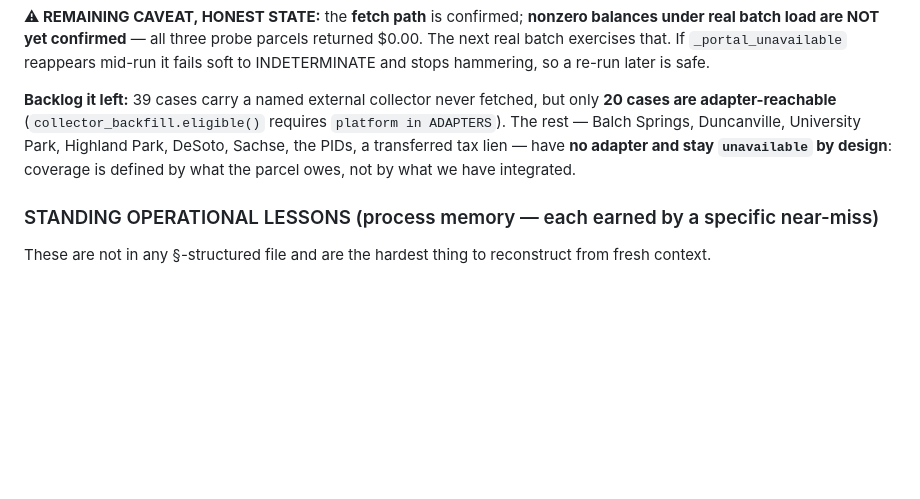
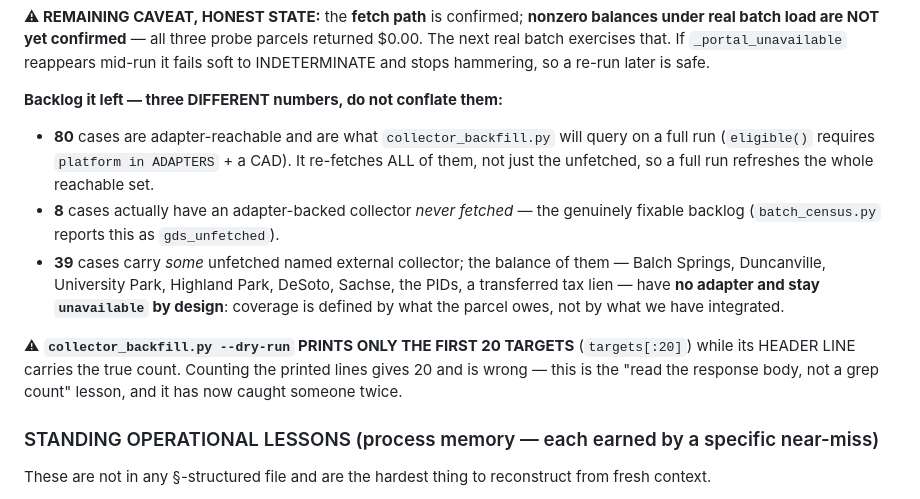
Before and after one commit to Homematchx/pcpeak-platform, a Markdown page: CLAUDE.md, the part around the change. GitHub-like rendering; blank space fills up the shorter version.

Commit message:
Correct the collector_backfill scale: 80 eligible, not 20
I reported 20 adapter-reachable cases. Wrong. collector_backfill.py --dry-run
prints only targets[:20] while its HEADER line carries the true count; I ran
grep -c "would query" and counted printed lines instead of reading the header that
said 80. That is the "read the response body, not a grep count" lesson — which I
had written into this same file two messages earlier.

Three numbers now stated separately so they cannot be conflated:
  80  adapter-reachable — what a full collector_backfill run queries (it re-fetches
      ALL of them, not just the unfetched)
   8  adapter-backed collector NEVER fetched — the genuinely fixable backlog
      (batch_census reports it as gds_unfetched)
  39  cases with SOME unfetched external collector; the remainder have no adapter
      and stay unavailable BY DESIGN

Also records the --dry-run truncation itself, since it is the trap that produced
the wrong number.

Co-Authored-By: Claude Opus 5 <noreply@anthropic.com>

```diff
--- a/CLAUDE.md
+++ b/CLAUDE.md
@@ -67,11 +67,20 @@ batch load are NOT yet confirmed** — all three probe parcels returned $0.00. T
 exercises that. If `_portal_unavailable` reappears mid-run it fails soft to INDETERMINATE and stops
 hammering, so a re-run later is safe.
 
-**Backlog it left:** 39 cases carry a named external collector never fetched, but only **20 cases are
-adapter-reachable** (`collector_backfill.eligible()` requires `platform in ADAPTERS`). The rest —
-Balch Springs, Duncanville, University Park, Highland Park, DeSoto, Sachse, the PIDs, a transferred
-tax lien — have **no adapter and stay `unavailable` by design**: coverage is defined by what the
-parcel owes, not by what we have integrated.
+**Backlog it left — three DIFFERENT numbers, do not conflate them:**
+- **80** cases are adapter-reachable and are what `collector_backfill.py` will query on a full run
+  (`eligible()` requires `platform in ADAPTERS` + a CAD). It re-fetches ALL of them, not just the
+  unfetched, so a full run refreshes the whole reachable set.
+- **8** cases actually have an adapter-backed collector *never fetched* — the genuinely fixable
+  backlog (`batch_census.py` reports this as `gds_unfetched`).
+- **39** cases carry *some* unfetched named external collector; the balance of them — Balch Springs,
+  Duncanville, University Park, Highland Park, DeSoto, Sachse, the PIDs, a transferred tax lien —
+  have **no adapter and stay `unavailable` by design**: coverage is defined by what the parcel owes,
+  not by what we have integrated.
+
+⚠ **`collector_backfill.py --dry-run` PRINTS ONLY THE FIRST 20 TARGETS** (`targets[:20]`) while its
+HEADER LINE carries the true count. Counting the printed lines gives 20 and is wrong — this is the
+"read the response body, not a grep count" lesson, and it has now caught someone twice.
 
 ### STANDING OPERATIONAL LESSONS (process memory — each earned by a specific near-miss)
 
```
